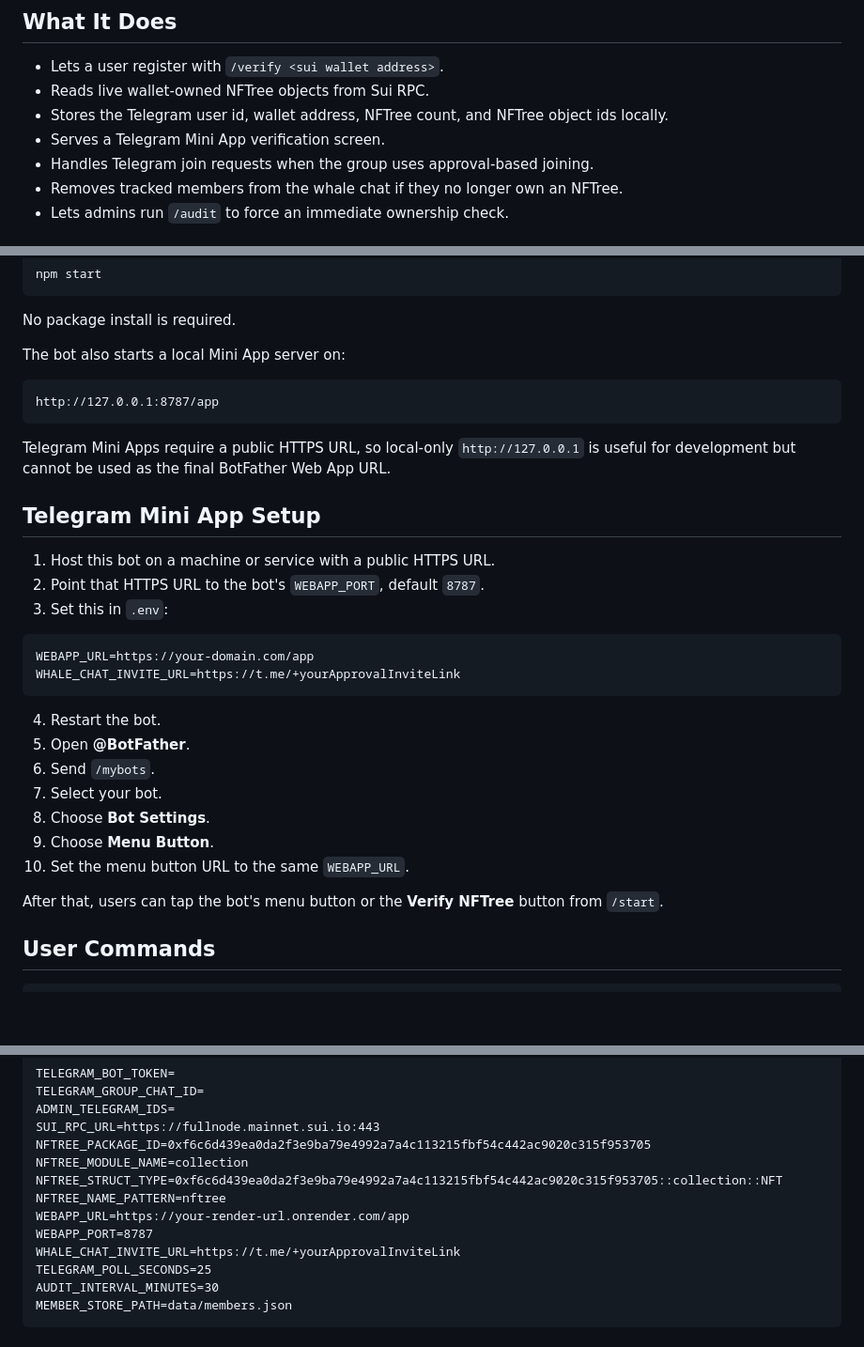
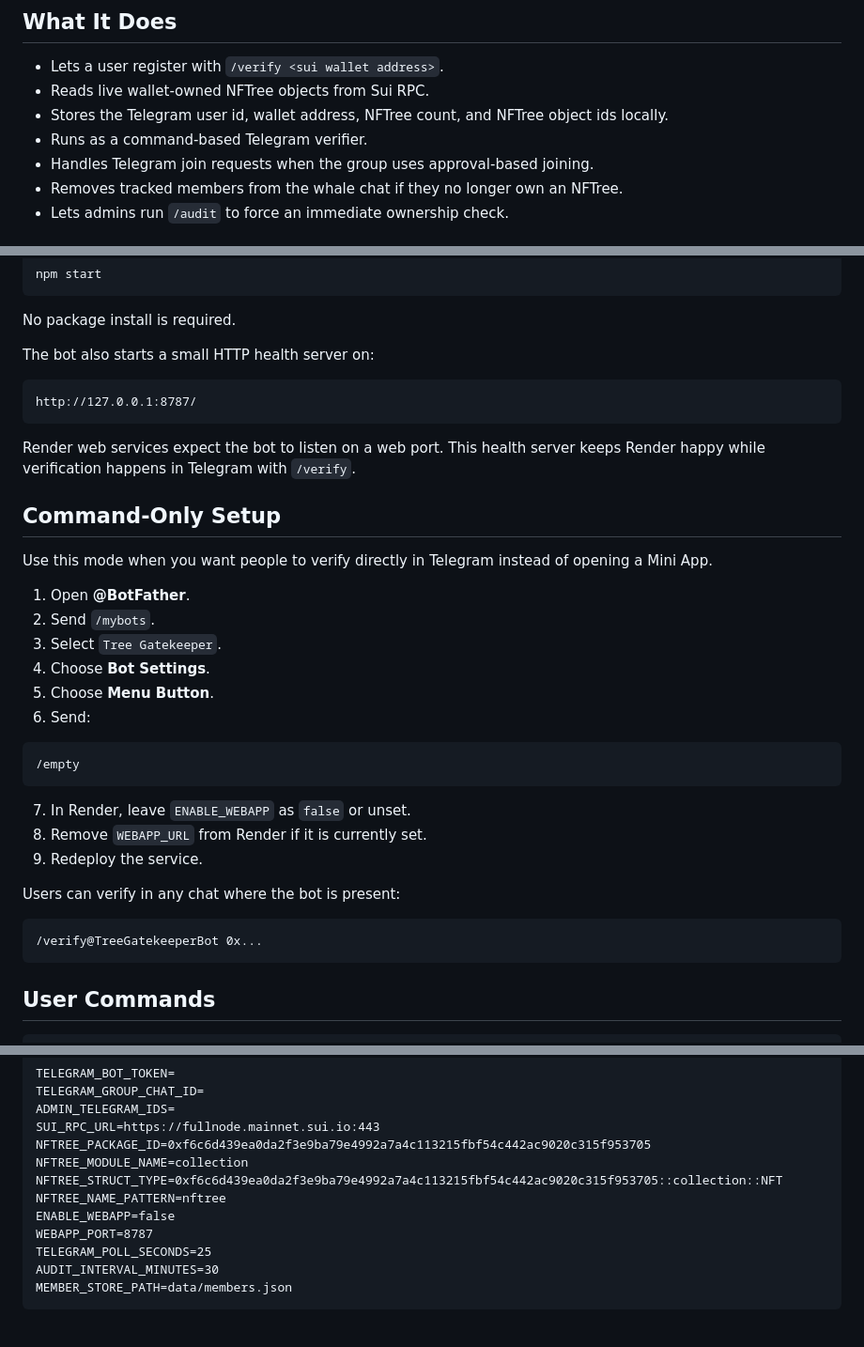
Before and after one commit to TheCryptoArborist/tree-gatekeeper-bot, a Markdown page: README.md, 3 parts joined by grey strips. Shown at 94% size. GitHub-like rendering; blank space fills up the shorter version.

Commit message:
Document command-only verification

````diff
--- a/README.md
+++ b/README.md
@@ -13,7 +13,7 @@ It checks the NFTree collection type:
 - Lets a user register with `/verify <sui wallet address>`.
 - Reads live wallet-owned NFTree objects from Sui RPC.
 - Stores the Telegram user id, wallet address, NFTree count, and NFTree object ids locally.
-- Serves a Telegram Mini App verification screen.
+- Runs as a command-based Telegram verifier.
 - Handles Telegram join requests when the group uses approval-based joining.
 - Removes tracked members from the whale chat if they no longer own an NFTree.
 - Lets admins run `/audit` to force an immediate ownership check.
@@ -66,34 +66,38 @@ npm start
 
 No package install is required.
 
-The bot also starts a local Mini App server on:
+The bot also starts a small HTTP health server on:
 
 ```text
-http://127.0.0.1:8787/app
+http://127.0.0.1:8787/
 ```
 
-Telegram Mini Apps require a public HTTPS URL, so local-only `http://127.0.0.1` is useful for development but cannot be used as the final BotFather Web App URL.
+Render web services expect the bot to listen on a web port. This health server keeps Render happy while verification happens in Telegram with `/verify`.
 
-## Telegram Mini App Setup
+## Command-Only Setup
 
-1. Host this bot on a machine or service with a public HTTPS URL.
-2. Point that HTTPS URL to the bot's `WEBAPP_PORT`, default `8787`.
-3. Set this in `.env`:
+Use this mode when you want people to verify directly in Telegram instead of opening a Mini App.
+
+1. Open **@BotFather**.
+2. Send `/mybots`.
+3. Select `Tree Gatekeeper`.
+4. Choose **Bot Settings**.
+5. Choose **Menu Button**.
+6. Send:
 
 ```text
-WEBAPP_URL=https://your-domain.com/app
-WHALE_CHAT_INVITE_URL=https://t.me/+yourApprovalInviteLink
+/empty
 ```
 
-4. Restart the bot.
-5. Open **@BotFather**.
-6. Send `/mybots`.
-7. Select your bot.
-8. Choose **Bot Settings**.
-9. Choose **Menu Button**.
-10. Set the menu button URL to the same `WEBAPP_URL`.
+7. In Render, leave `ENABLE_WEBAPP` as `false` or unset.
+8. Remove `WEBAPP_URL` from Render if it is currently set.
+9. Redeploy the service.
 
-After that, users can tap the bot's menu button or the **Verify NFTree** button from `/start`.
+Users can verify in any chat where the bot is present:
+
+```text
+/verify@TreeGatekeeperBot 0x...
+```
 
 ## User Commands
 
@@ -122,9 +126,8 @@ NFTREE_PACKAGE_ID=0xf6c6d439ea0da2f3e9ba79e4992a7a4c113215fbf54c442ac9020c315f95
 NFTREE_MODULE_NAME=collection
 NFTREE_STRUCT_TYPE=0xf6c6d439ea0da2f3e9ba79e4992a7a4c113215fbf54c442ac9020c315f953705::collection::NFT
 NFTREE_NAME_PATTERN=nftree
-WEBAPP_URL=https://your-render-url.onrender.com/app
+ENABLE_WEBAPP=false
 WEBAPP_PORT=8787
-WHALE_CHAT_INVITE_URL=https://t.me/+yourApprovalInviteLink
 TELEGRAM_POLL_SECONDS=25
 AUDIT_INTERVAL_MINUTES=30
 MEMBER_STORE_PATH=data/members.json
````
